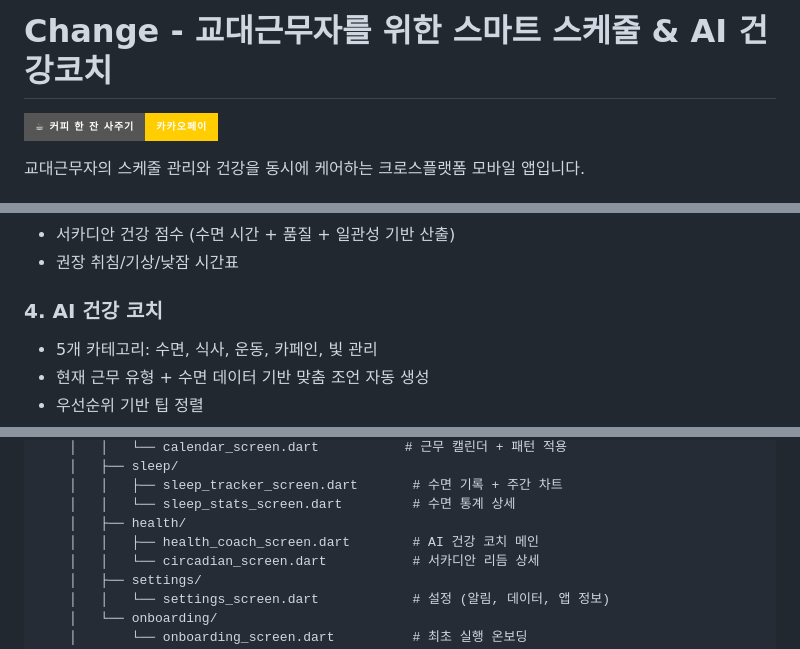
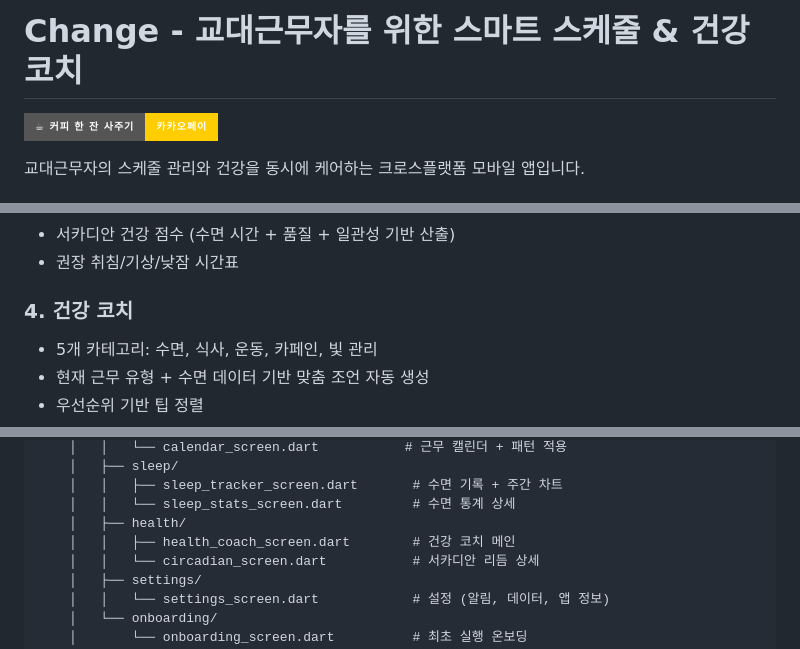
Before and after one commit to chuwg/change-work, a Markdown page: README.md, 3 parts joined by grey strips. Rendered like a GitHub page; badges without logos.

Commit message:
README에서 AI 문구 제거
Co-Authored-By: Claude Opus 4.6 <noreply@anthropic.com>

```diff
--- a/README.md
+++ b/README.md
@@ -1,4 +1,4 @@
-# Change - 교대근무자를 위한 스마트 스케줄 & AI 건강코치
+# Change - 교대근무자를 위한 스마트 스케줄 & 건강코치
 
 [![커피 한 잔 사주기](https://img.shields.io/badge/☕%20커피%20한%20잔%20사주기-카카오페이-FFCD00?style=for-the-badge)](https://qr.kakaopay.com/Ej7lJCKxa)
 
@@ -43,7 +43,7 @@
 - 서카디안 건강 점수 (수면 시간 + 품질 + 일관성 기반 산출)
 - 권장 취침/기상/낮잠 시간표
 
-### 4. AI 건강 코치
+### 4. 건강 코치
 - 5개 카테고리: 수면, 식사, 운동, 카페인, 빛 관리
 - 현재 근무 유형 + 수면 데이터 기반 맞춤 조언 자동 생성
 - 우선순위 기반 팁 정렬
@@ -104,7 +104,7 @@ change/
     │   │   ├── sleep_tracker_screen.dart       # 수면 기록 + 주간 차트
     │   │   └── sleep_stats_screen.dart         # 수면 통계 상세
     │   ├── health/
-    │   │   ├── health_coach_screen.dart        # AI 건강 코치 메인
+    │   │   ├── health_coach_screen.dart        # 건강 코치 메인
     │   │   └── circadian_screen.dart           # 서카디안 리듬 상세
     │   ├── settings/
     │   │   └── settings_screen.dart            # 설정 (알림, 데이터, 앱 정보)
```
Also changed, not shown: other parts of README.md (+3 -3 lines).
